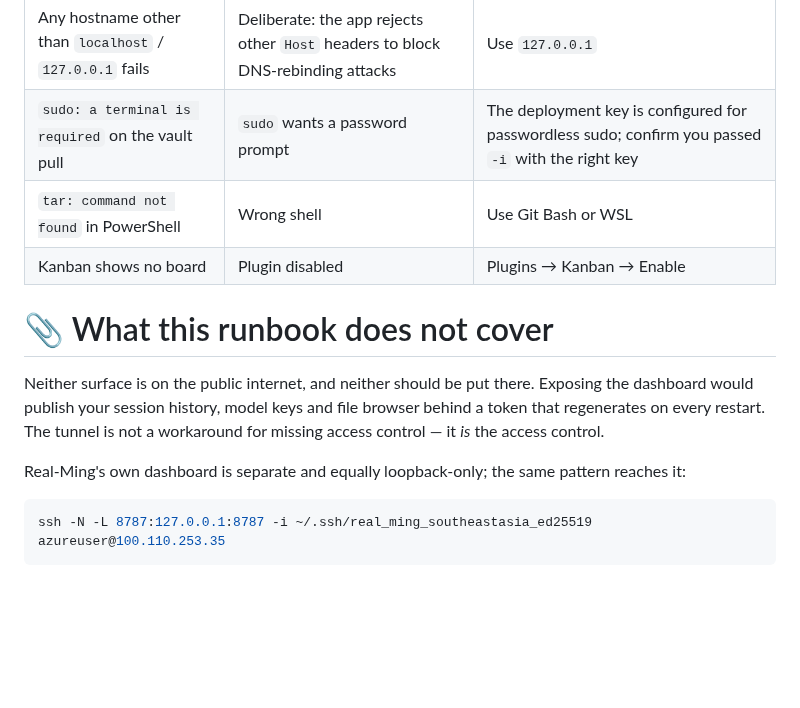
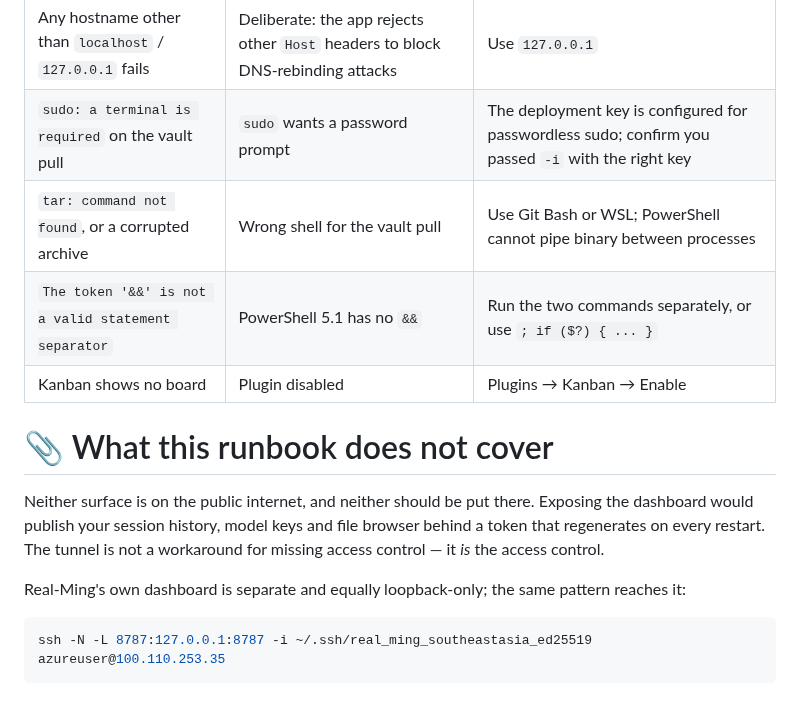
Before and after one commit to pmgwee/real-ming, a Markdown page: CEO-Office/dashboard-and-obsidian-access-runbook.md, the part around one of its changes. GitHub-like rendering; blank space fills up the shorter version.

````diff
--- a/CEO-Office/dashboard-and-obsidian-access-runbook.md
+++ b/CEO-Office/dashboard-and-obsidian-access-runbook.md
@@ -204,7 +225,8 @@ decision, not a step — see the Decisions table in `README.md`.
 | Dashboard loads but panels stay empty | Page opened before the tunnel settled | Reload once |
 | Any hostname other than `localhost` / `127.0.0.1` fails | Deliberate: the app rejects other `Host` headers to block DNS-rebinding attacks | Use `127.0.0.1` |
 | `sudo: a terminal is required` on the vault pull | `sudo` wants a password prompt | The deployment key is configured for passwordless sudo; confirm you passed `-i` with the right key |
-| `tar: command not found` in PowerShell | Wrong shell | Use Git Bash or WSL |
+| `tar: command not found`, or a corrupted archive | Wrong shell for the vault pull | Use Git Bash or WSL; PowerShell cannot pipe binary between processes |
+| `The token '&&' is not a valid statement separator` | PowerShell 5.1 has no `&&` | Run the two commands separately, or use `; if ($?) { ... }` |
 | Kanban shows no board | Plugin disabled | Plugins → Kanban → Enable |
 
 # 📎 What this runbook does not cover
@@ -217,6 +239,6 @@ workaround for missing access control — it *is* the access control.
 Real-Ming's own dashboard is separate and equally loopback-only; the same
 pattern reaches it:
 
-```bash
+```powershell
 ssh -N -L 8787:127.0.0.1:8787 -i ~/.ssh/real_ming_southeastasia_ed25519 azureuser@100.110.253.35
 ```
````
Also changed, not shown: other parts of CEO-Office/dashboard-and-obsidian-access-runbook.md (+28 -7 lines).
